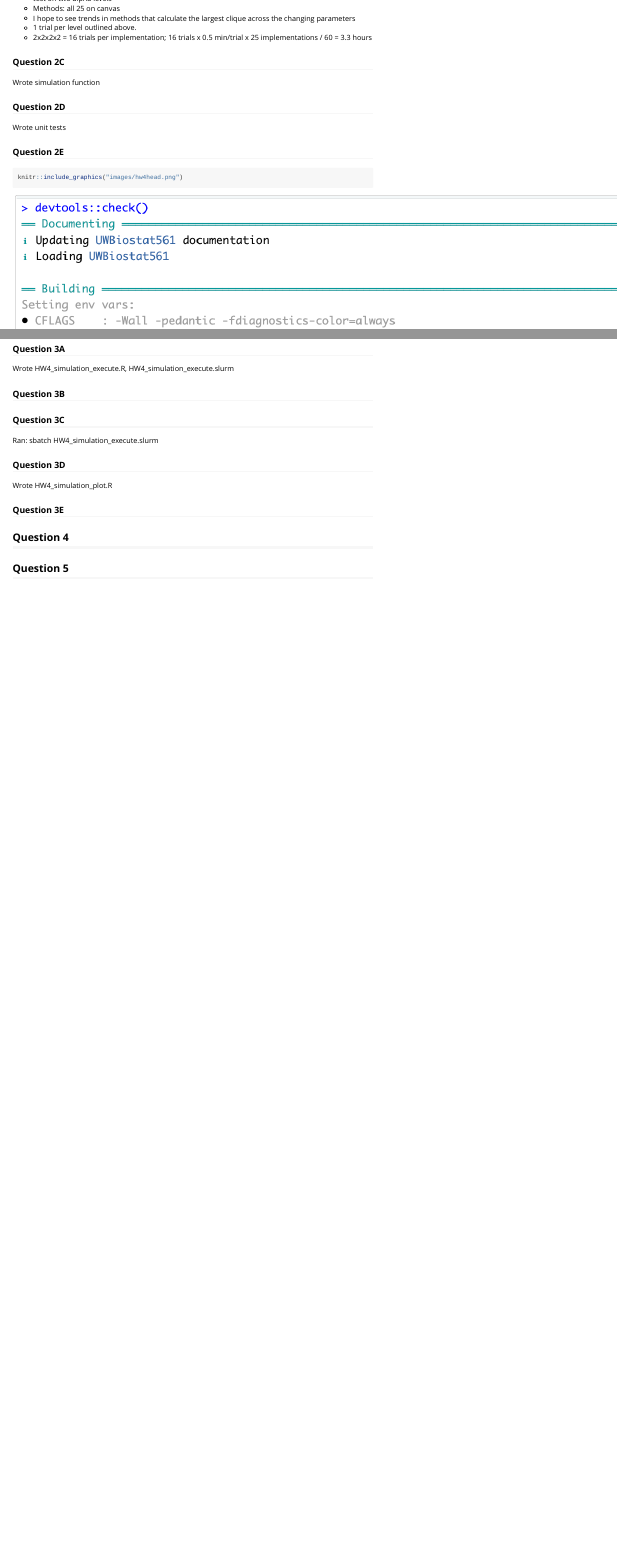
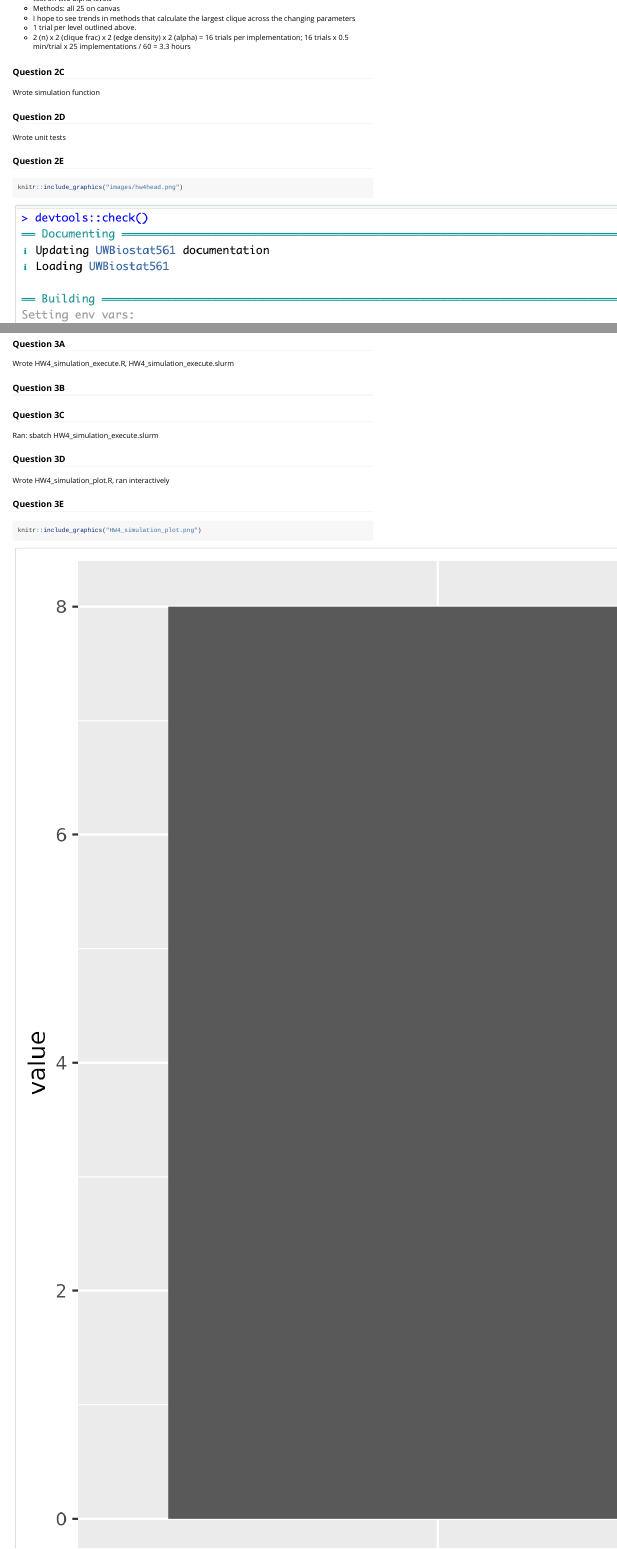
Before and after one commit to amywatt/UWBiostat561, an R Markdown document (vignettes/HW4.Rmd): the page in a window 1100 px wide, from 3670 px down, and a second part further down, joined at a grey line. Rendered offline with R 4.5, knitr and Pandoc, with nearby package versions; some code elsewhere in the file could not run offline; long lines of code are wrapped.

Commit message:
updating simulation to run on all implementations

````diff
--- a/vignettes/HW4.Rmd
+++ b/vignettes/HW4.Rmd
@@ -256,7 +257,7 @@ Simulation plan:
 - Methods: all 25 on canvas
 - I hope to see trends in methods that calculate the largest clique across the changing parameters
 - 1 trial per level outlined above.
-- 2x2x2x2 = 16 trials per implementation; 16 trials x 0.5 min/trial x 25 implementations / 60 = 3.3 hours
+- 2 (n) x 2 (clique frac) x 2 (edge density) x 2 (alpha) = 16 trials per implementation; 16 trials x 0.5 min/trial x 25 implementations / 60 = 3.3 hours
 
 ### Question 2C
 
@@ -288,6 +289,6 @@ sbatch HW4_simulation_execute.slurm
 
 ### Question 3D
 
-Wrote HW4_simulation_plot.R
+Wrote HW4_simulation_plot.R, ran interactively
 
 ### Question 3E
@@ -294,3 +297,5 @@ Wrote HW4_simulation_plot.R
+knitr::include_graphics("HW4_simulation_plot.png")
+```
 
 ## Question 4
 
````
Also changed, not shown: vignettes/HW4_simulation_execute.R (+2 -2 lines), vignettes/HW4.Rmd (3 more changed lines).
